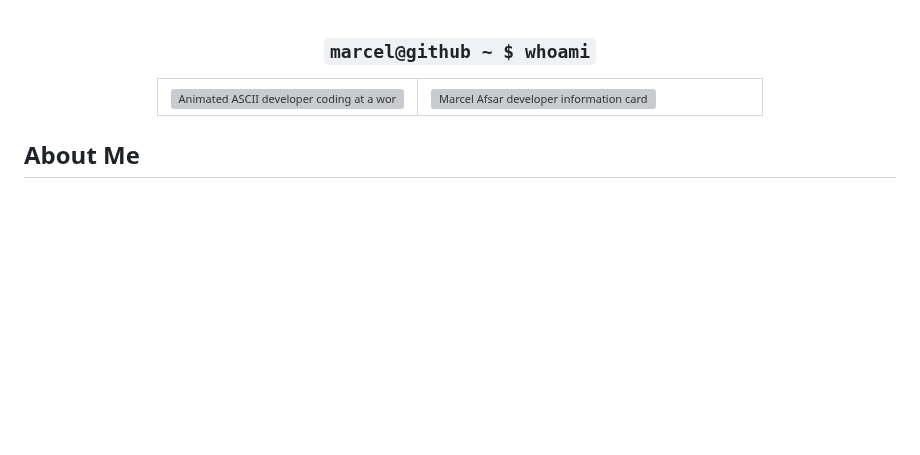
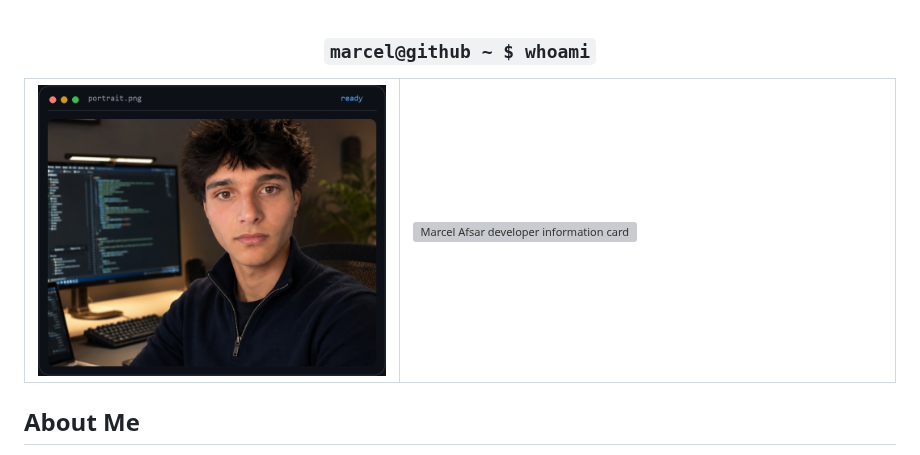
Before and after one commit to marcelafsar/marcelafsar, a Markdown page: README.md, the part around the change. GitHub-like rendering; pictures changed too: assets/marcel-portrait-panel.png (added); blank space fills up the shorter version; grey boxes are pictures that could not be loaded.

Commit message:
feat: replace ASCII portrait with professional profile panel

```diff
--- a/README.md
+++ b/README.md
@@ -5,7 +5,7 @@
 <table>
   <tr>
     <td valign="top" width="43%">
-      <img src="./assets/marcel-ascii.svg" width="430" alt="Animated ASCII developer coding at a workstation" />
+      <img src="./assets/marcel-portrait-panel.png" width="430" alt="Portrait of Marcel in a terminal-style frame" />
     </td>
     <td valign="top" width="57%">
       <img src="./assets/info-card.svg" width="570" alt="Marcel Afsar developer information card" />
```
Also changed, not shown: SETUP.md (+8 -17 lines), assets/marcel-ascii-preview.png (added), data/prepared-portrait.png (added), 10 other files.
